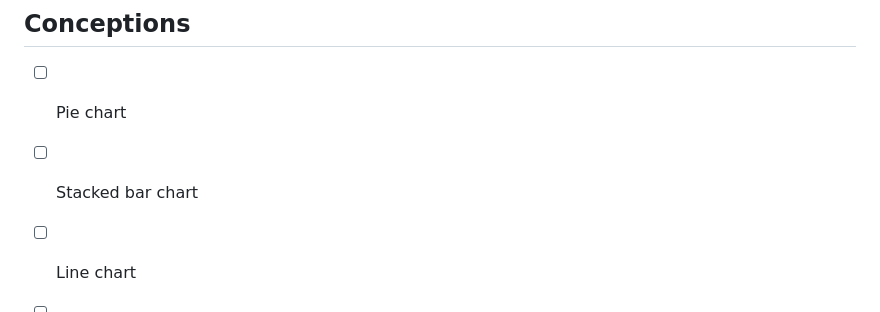
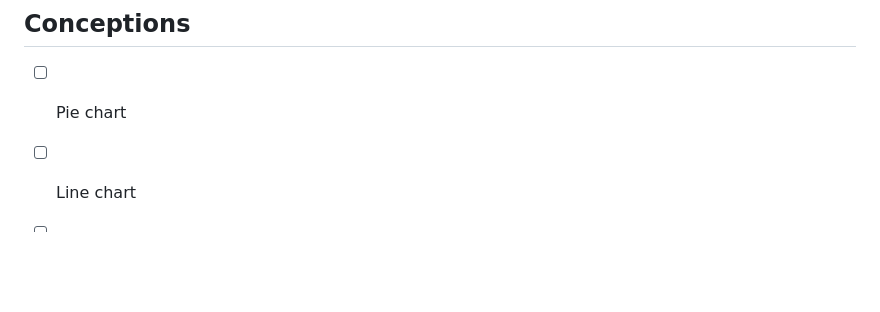
Before and after one commit to asciimoo/cssplot, a Markdown page: README.md, the part around the change printed below. Rendered like a GitHub page; blank space fills up the shorter version.

```diff
--- a/README.md
+++ b/README.md
@@ -88,7 +163,6 @@ Alternatively `cssplot.base.css` can be used alone with the following modificati
 ## Conceptions
 
 - [ ] Pie chart
-- [ ] Stacked bar chart
 - [ ] Line chart
 - [ ] Axis/scale support
 - [ ] Live demo
```
Also changed, not shown: other parts of README.md (+75 -0 lines), docs/images/cssplot_stacked_bar_chart.png (added), docs/images/cssplot_stacked_column_chart.png (added).
